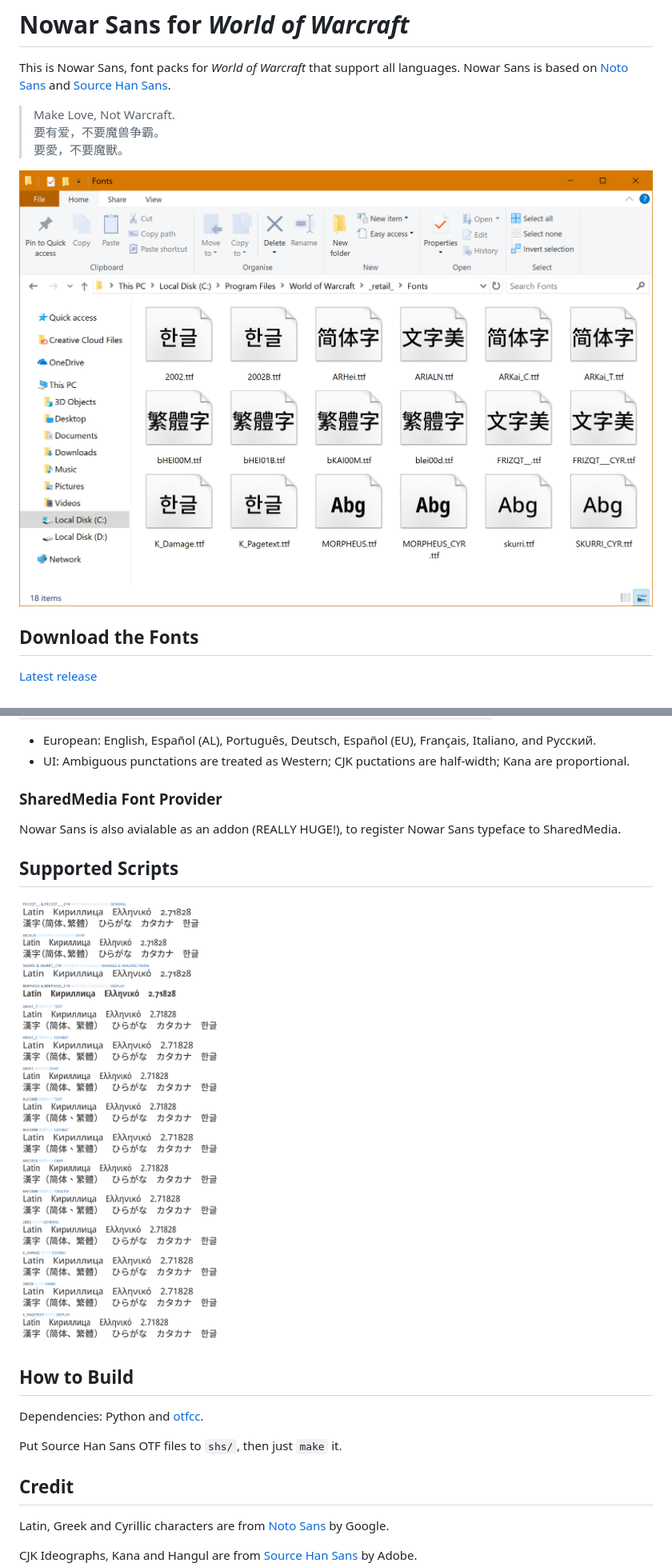
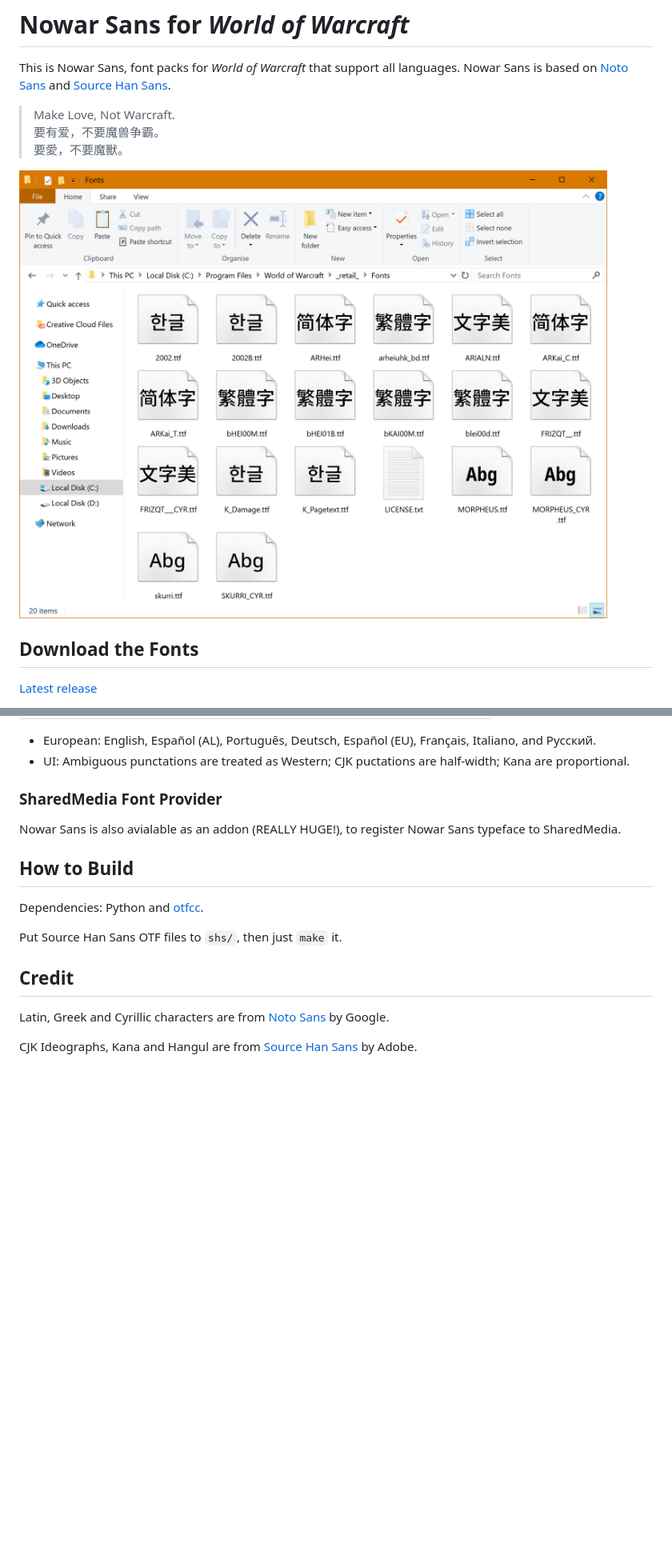
Before and after one commit to nowar-fonts/Nowar-Sans, a Markdown page: README.md, 2 parts joined by grey strips. Shown: that part at 80% size. GitHub-like rendering; pictures changed too: preview.png, scripts.png (deleted); blank space fills up the shorter version.

```diff
--- a/README.md
+++ b/README.md
@@ -44,10 +44,6 @@ Orthographies for each variant and client language are listed below.
 
 Nowar Sans is also avialable as an addon (REALLY HUGE!), to register Nowar Sans typeface to SharedMedia.
 
-## Supported Scripts
-
-![Supported Scripts](scripts.png)
-
 ## How to Build
 
 Dependencies: Python and [otfcc](https://github.com/caryll/otfcc).
```
Also changed, not shown: 5 other files.
